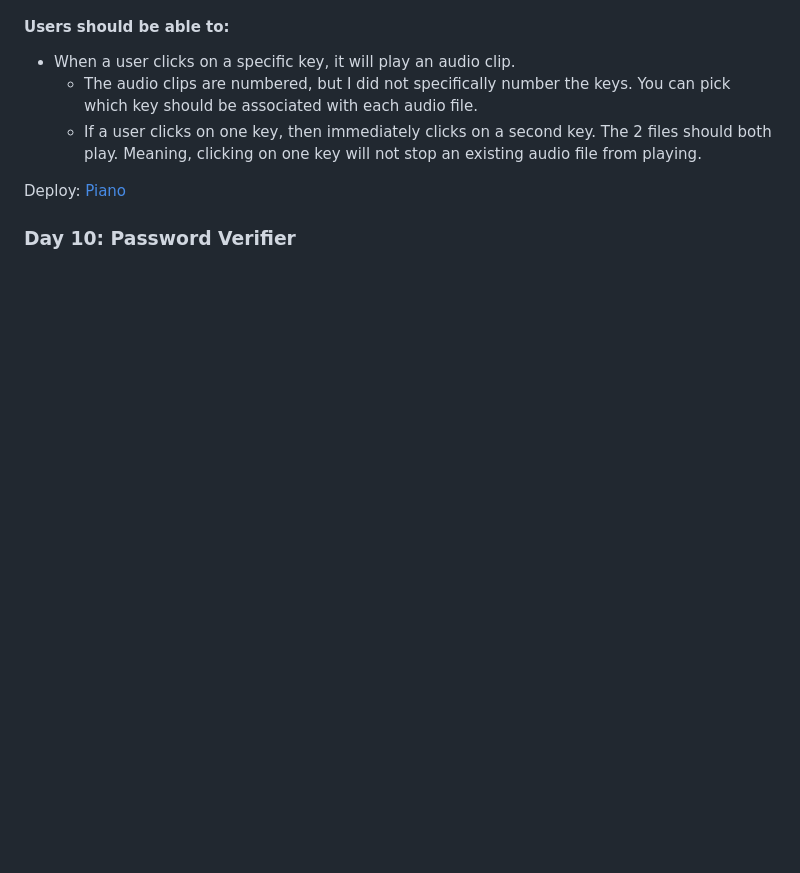
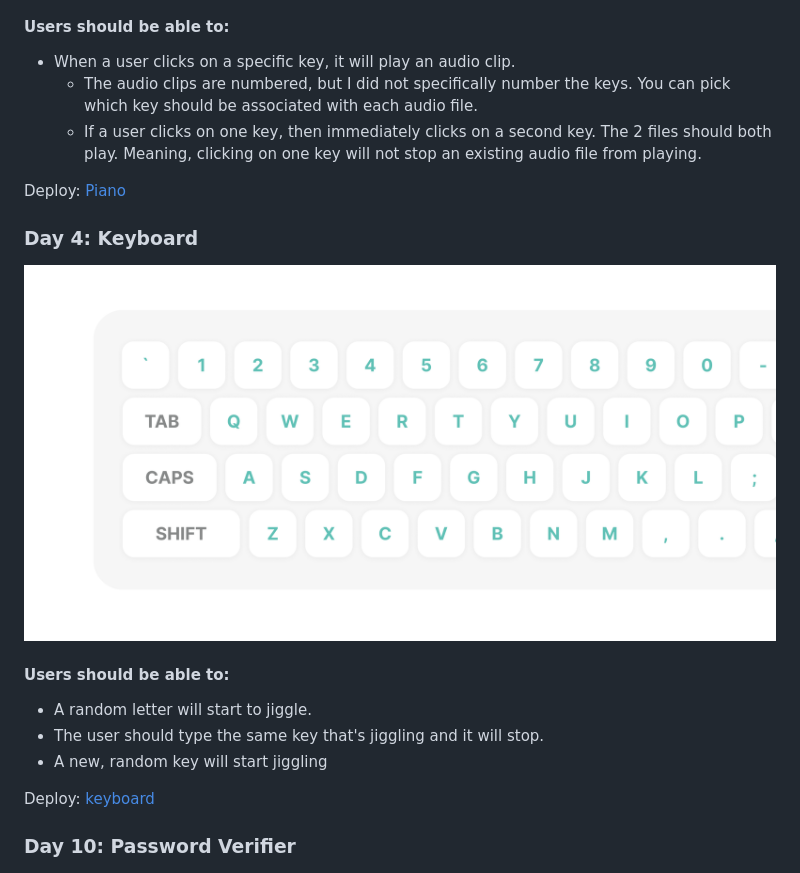
Before and after one commit to bloodsuckers-spb/Javascript-24-Days-Challenge, a Markdown page: README.md, the part around the change. Drawn GitHub-style; pictures changed too: images/day4-screen.png (added); blank space fills up the shorter version.

```diff
--- a/README.md
+++ b/README.md
@@ -40,6 +40,18 @@ Deploy: [E-Commerce Component](https://bloodsuckers-spb.github.io/advent-of-js/d
   - If a user clicks on one key, then immediately clicks on a second key. The 2 files should both play. Meaning, clicking on one key will not stop an existing audio file from playing.
 
 Deploy: [Piano](https://bloodsuckers-spb.github.io/advent-of-js/day03/ 'Piano')
+
+### Day 4: Keyboard
+
+![keyboard](/images/day4-screen.png 'keyboard')
+
+#### Users should be able to:
+
+- A random letter will start to jiggle.
+- The user should type the same key that's jiggling and it will stop.
+- A new, random key will start jiggling
+
+Deploy: [keyboard](https://bloodsuckers-spb.github.io/advent-of-js/day04/ 'keyboard')
 
 ### Day 10: Password Verifier
 
```
Also changed, not shown: images/day18-screen.png (renamed from images/day18.png), 3 other files.
